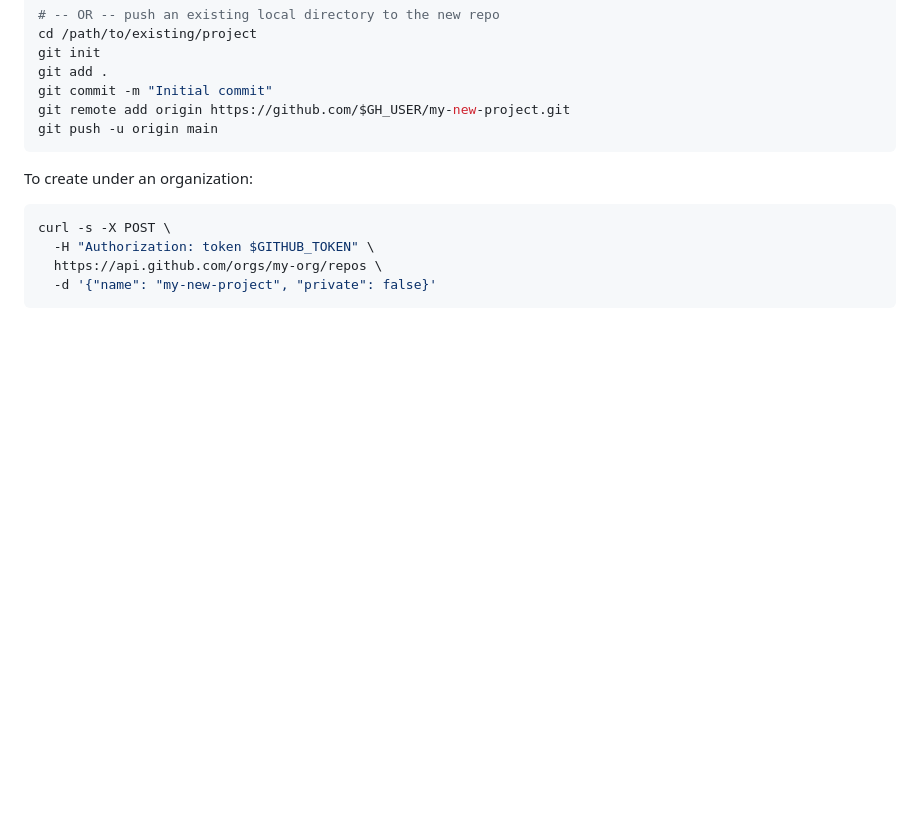
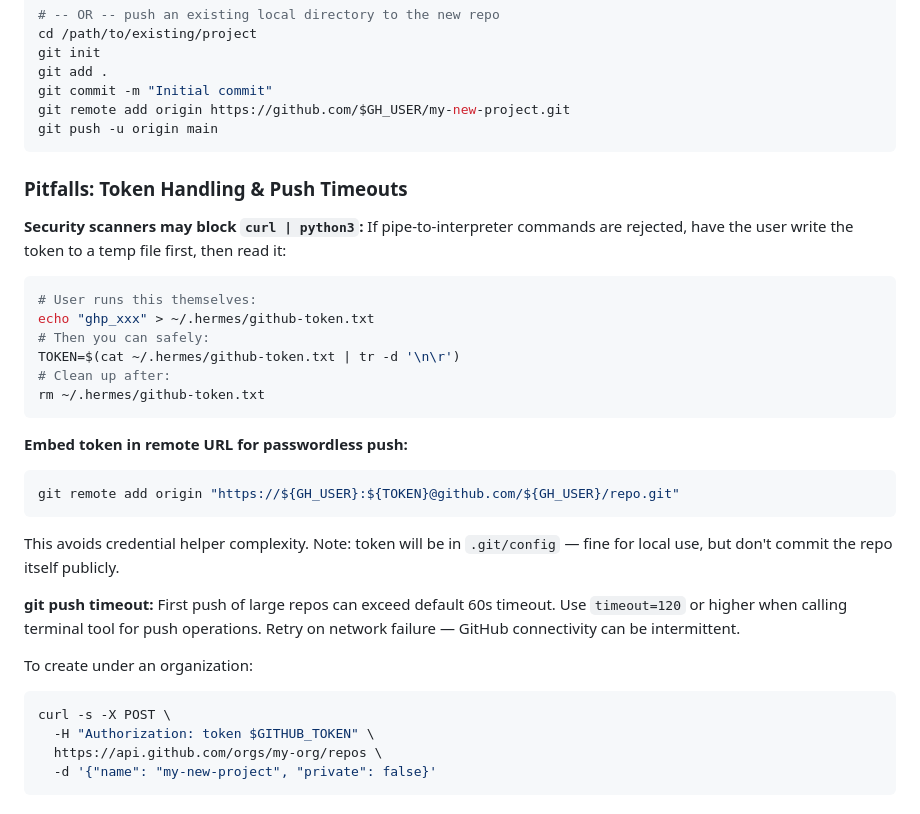
Before and after one commit to huidge/hermes-skills, a Markdown page: github/github-repo-management/SKILL.md, the part around the change. Rendered like a GitHub page; blank space fills up the shorter version.

Commit message:
docs: add token handling pitfalls to github-repo-management skill

````diff
--- a/github/github-repo-management/SKILL.md
+++ b/github/github-repo-management/SKILL.md
@@ -127,6 +127,30 @@ git commit -m "Initial commit"
 git remote add origin https://github.com/$GH_USER/my-new-project.git
 git push -u origin main
 ```
+
+### Pitfalls: Token Handling & Push Timeouts
+
+**Security scanners may block `curl | python3`:** If pipe-to-interpreter commands are rejected,
+have the user write the token to a temp file first, then read it:
+```bash
+# User runs this themselves:
+echo "ghp_xxx" > ~/.hermes/github-token.txt
+# Then you can safely:
+TOKEN=$(cat ~/.hermes/github-token.txt | tr -d '\n\r')
+# Clean up after:
+rm ~/.hermes/github-token.txt
+```
+
+**Embed token in remote URL for passwordless push:**
+```bash
+git remote add origin "https://${GH_USER}:${TOKEN}@github.com/${GH_USER}/repo.git"
+```
+This avoids credential helper complexity. Note: token will be in `.git/config` — fine for local use,
+but don't commit the repo itself publicly.
+
+**git push timeout:** First push of large repos can exceed default 60s timeout.
+Use `timeout=120` or higher when calling terminal tool for push operations. Retry on network failure —
+GitHub connectivity can be intermittent.
 
 To create under an organization:
 
````
